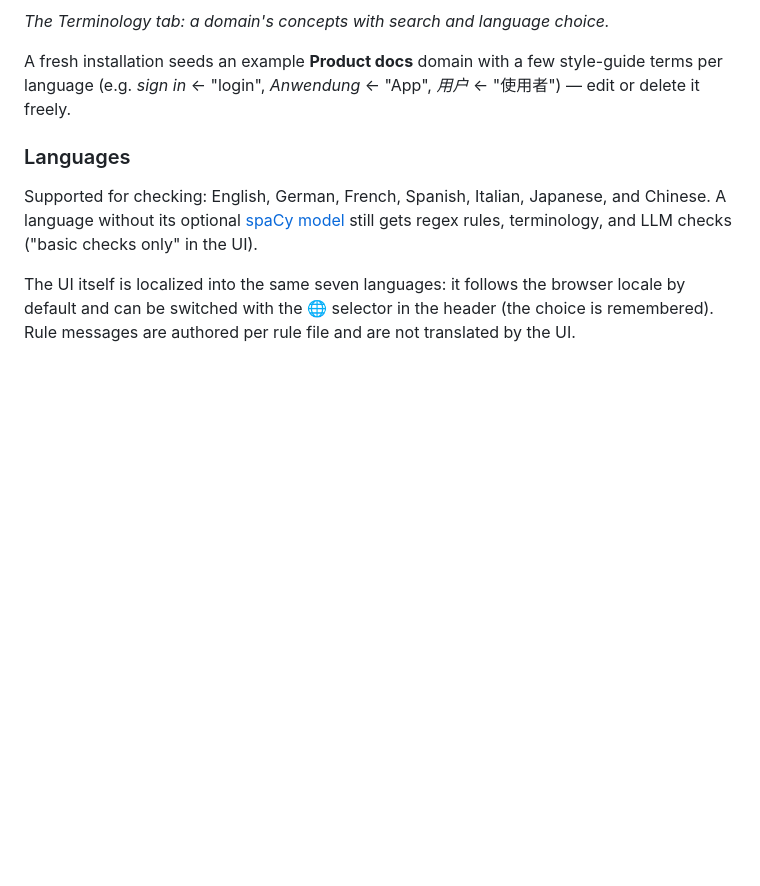
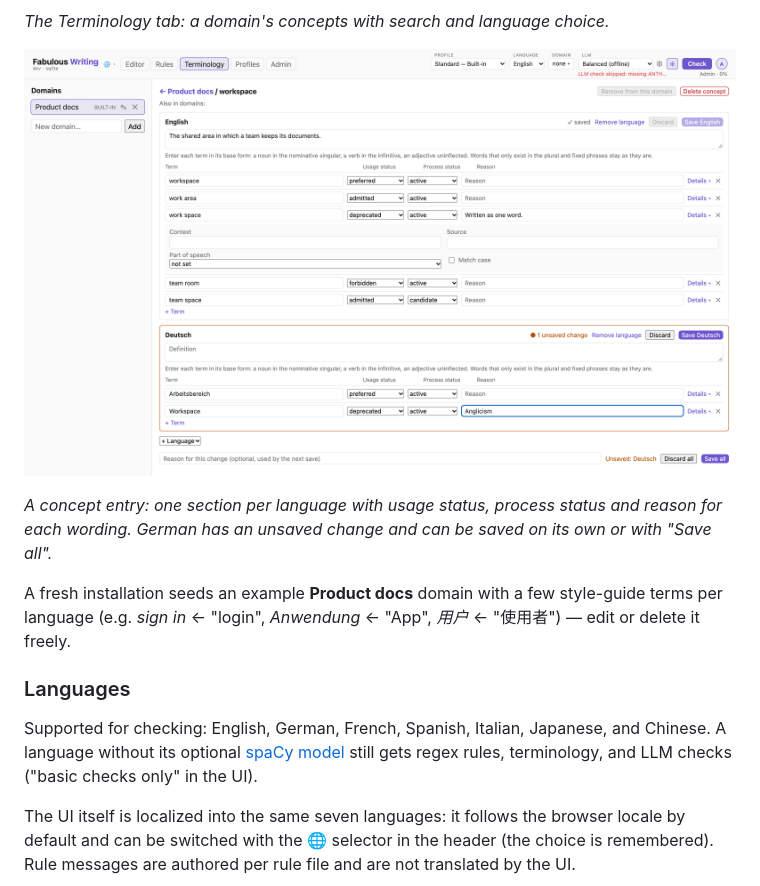
Before and after one commit to saigyo/fabulous-writing, a Markdown page: README.md, the part around the change. GitHub-like rendering; pictures changed too: docs/images/concept-entry.png (added); blank space fills up the shorter version.

Commit message:
docs: screenshot of the concept entry
Co-Authored-By: Claude Fable 5.2 <noreply@anthropic.com>

```diff
--- a/README.md
+++ b/README.md
@@ -158,6 +158,10 @@ per language, which you save one by one or all together.
 ![The Terminology tab with the seeded example domain: its concepts with their wordings, plus search and language choice](docs/images/terminology.png)
 
 *The Terminology tab: a domain's concepts with search and language choice.*
+
+![A concept opened for editing: an English section with five wordings and their statuses, the details of one wording open, and a German section with one unsaved change](docs/images/concept-entry.png)
+
+*A concept entry: one section per language with usage status, process status and reason for each wording. German has an unsaved change and can be saved on its own or with "Save all".*
 
 A fresh installation seeds an example **Product docs** domain with a few style-guide
 terms per language (e.g. *sign in* ← "login", *Anwendung* ← "App", *用户* ← "使用者") —
```
Also changed, not shown: 1 other file.
